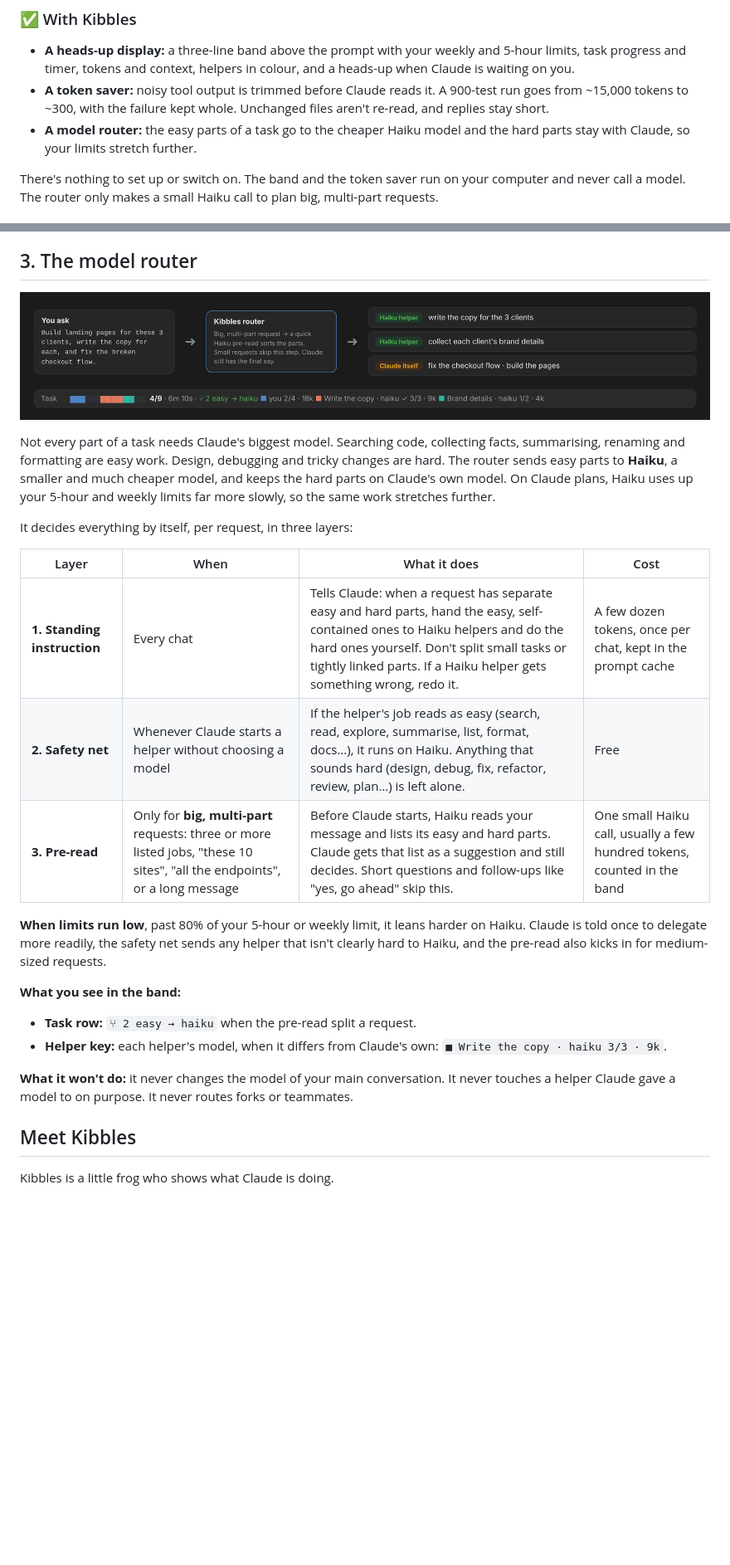
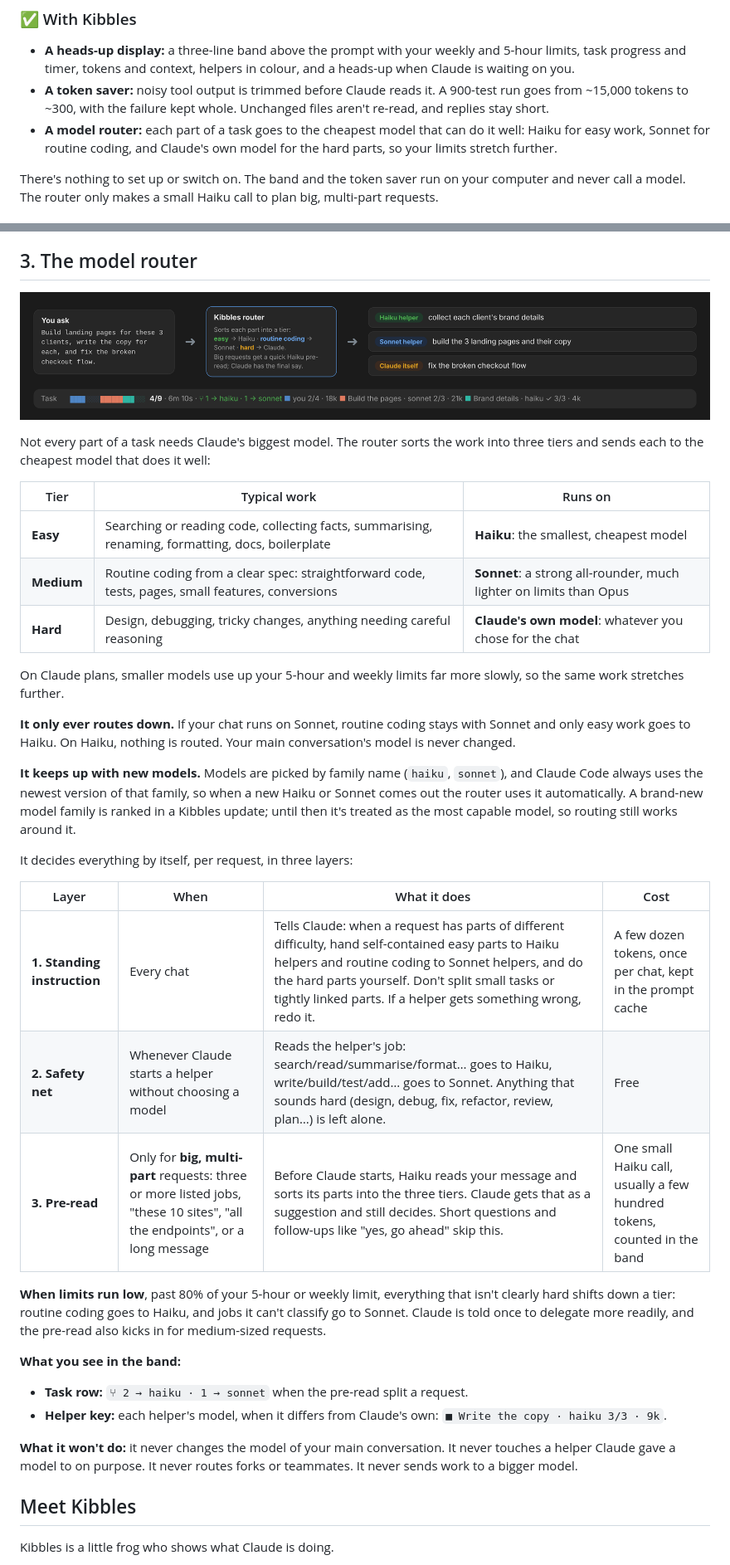
Before and after one commit to Qibbles/CuteStatus, a Markdown page: README.md, 2 parts joined by grey strips. Shown at 83% size. Drawn GitHub-style; pictures changed too: docs/router.png; blank space fills up the shorter version.

```diff
--- a/README.md
+++ b/README.md
@@ -22,7 +22,7 @@
 
 - **A heads-up display:** a three-line band above the prompt with your weekly and 5-hour limits, task progress and timer, tokens and context, helpers in colour, and a heads-up when Claude is waiting on you.
 - **A token saver:** noisy tool output is trimmed before Claude reads it. A 900-test run goes from ~15,000 tokens to ~300, with the failure kept whole. Unchanged files aren't re-read, and replies stay short.
-- **A model router:** the easy parts of a task go to the cheaper Haiku model and the hard parts stay with Claude, so your limits stretch further.
+- **A model router:** each part of a task goes to the cheapest model that can do it well: Haiku for easy work, Sonnet for routine coding, and Claude's own model for the hard parts, so your limits stretch further.
 
 There's nothing to set up or switch on. The band and the token saver run on your computer and never call a model. The router only makes a small Haiku call to plan big, multi-part requests.
 
@@ -155,23 +155,35 @@ How much you save depends on how noisy your tools are: test runners, builds, log
 
 ![How the model router splits a request](docs/router.png)
 
-Not every part of a task needs Claude's biggest model. Searching code, collecting facts, summarising, renaming and formatting are easy work. Design, debugging and tricky changes are hard. The router sends easy parts to **Haiku**, a smaller and much cheaper model, and keeps the hard parts on Claude's own model. On Claude plans, Haiku uses up your 5-hour and weekly limits far more slowly, so the same work stretches further.
+Not every part of a task needs Claude's biggest model. The router sorts the work into three tiers and sends each to the cheapest model that does it well:
+
+| Tier | Typical work | Runs on |
+|---|---|---|
+| **Easy** | Searching or reading code, collecting facts, summarising, renaming, formatting, docs, boilerplate | **Haiku**: the smallest, cheapest model |
+| **Medium** | Routine coding from a clear spec: straightforward code, tests, pages, small features, conversions | **Sonnet**: a strong all-rounder, much lighter on limits than Opus |
+| **Hard** | Design, debugging, tricky changes, anything needing careful reasoning | **Claude's own model**: whatever you chose for the chat |
+
+On Claude plans, smaller models use up your 5-hour and weekly limits far more slowly, so the same work stretches further.
+
+**It only ever routes down.** If your chat runs on Sonnet, routine coding stays with Sonnet and only easy work goes to Haiku. On Haiku, nothing is routed. Your main conversation's model is never changed.
+
+**It keeps up with new models.** Models are picked by family name (`haiku`, `sonnet`), and Claude Code always uses the newest version of that family, so when a new Haiku or Sonnet comes out the router uses it automatically. A brand-new model family is ranked in a Kibbles update; until then it's treated as the most capable model, so routing still works around it.
 
 It decides everything by itself, per request, in three layers:
 
 | Layer | When | What it does | Cost |
 |---|---|---|---|
-| **1. Standing instruction** | Every chat | Tells Claude: when a request has separate easy and hard parts, hand the easy, self-contained ones to Haiku helpers and do the hard ones yourself. Don't split small tasks or tightly linked parts. If a Haiku helper gets something wrong, redo it. | A few dozen tokens, once per chat, kept in the prompt cache |
-| **2. Safety net** | Whenever Claude starts a helper without choosing a model | If the helper's job reads as easy (search, read, explore, summarise, list, format, docs…), it runs on Haiku. Anything that sounds hard (design, debug, fix, refactor, review, plan…) is left alone. | Free |
-| **3. Pre-read** | Only for **big, multi-part** requests: three or more listed jobs, "these 10 sites", "all the endpoints", or a long message | Before Claude starts, Haiku reads your message and lists its easy and hard parts. Claude gets that list as a suggestion and still decides. Short questions and follow-ups like "yes, go ahead" skip this. | One small Haiku call, usually a few hundred tokens, counted in the band |
+| **1. Standing instruction** | Every chat | Tells Claude: when a request has parts of different difficulty, hand self-contained easy parts to Haiku helpers and routine coding to Sonnet helpers, and do the hard parts yourself. Don't split small tasks or tightly linked parts. If a helper gets something wrong, redo it. | A few dozen tokens, once per chat, kept in the prompt cache |
+| **2. Safety net** | Whenever Claude starts a helper without choosing a model | Reads the helper's job: search/read/summarise/format… goes to Haiku, write/build/test/add… goes to Sonnet. Anything that sounds hard (design, debug, fix, refactor, review, plan…) is left alone. | Free |
+| **3. Pre-read** | Only for **big, multi-part** requests: three or more listed jobs, "these 10 sites", "all the endpoints", or a long message | Before Claude starts, Haiku reads your message and sorts its parts into the three tiers. Claude gets that as a suggestion and still decides. Short questions and follow-ups like "yes, go ahead" skip this. | One small Haiku call, usually a few hundred tokens, counted in the band |
 
-**When limits run low**, past 80% of your 5-hour or weekly limit, it leans harder on Haiku. Claude is told once to delegate more readily, the safety net sends any helper that isn't clearly hard to Haiku, and the pre-read also kicks in for medium-sized requests.
+**When limits run low**, past 80% of your 5-hour or weekly limit, everything that isn't clearly hard shifts down a tier: routine coding goes to Haiku, and jobs it can't classify go to Sonnet. Claude is told once to delegate more readily, and the pre-read also kicks in for medium-sized requests.
 
 **What you see in the band:**
-- **Task row:** `⑂ 2 easy → haiku` when the pre-read split a request.
+- **Task row:** `⑂ 2 → haiku · 1 → sonnet` when the pre-read split a request.
 - **Helper key:** each helper's model, when it differs from Claude's own: `■ Write the copy · haiku 3/3 · 9k`.
 
-**What it won't do:** it never changes the model of your main conversation. It never touches a helper Claude gave a model to on purpose. It never routes forks or teammates.
+**What it won't do:** it never changes the model of your main conversation. It never touches a helper Claude gave a model to on purpose. It never routes forks or teammates. It never sends work to a bigger model.
 
 ## Meet Kibbles
 
```
Also changed, not shown: other parts of README.md (+3 -2 lines), docs/social-preview.png, 7 other files.
